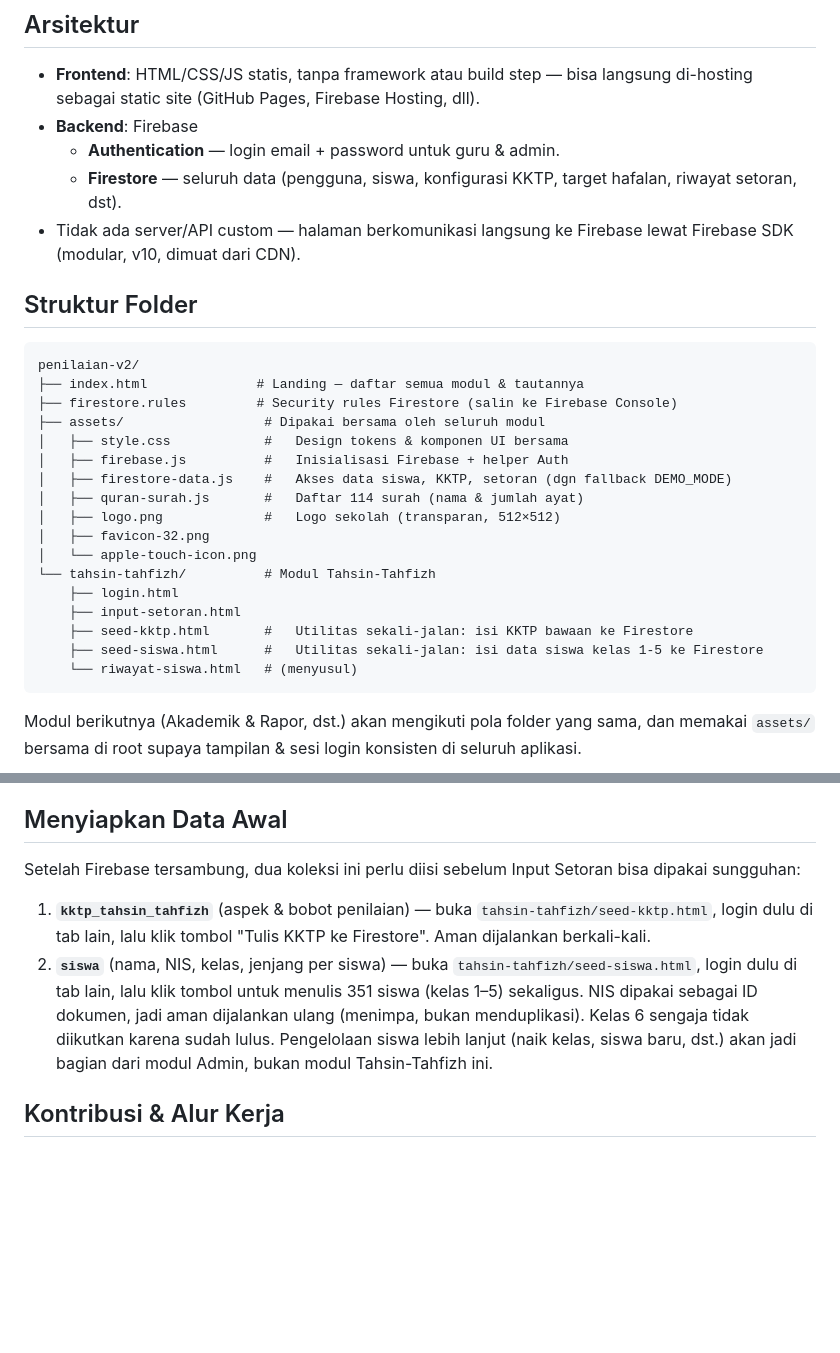
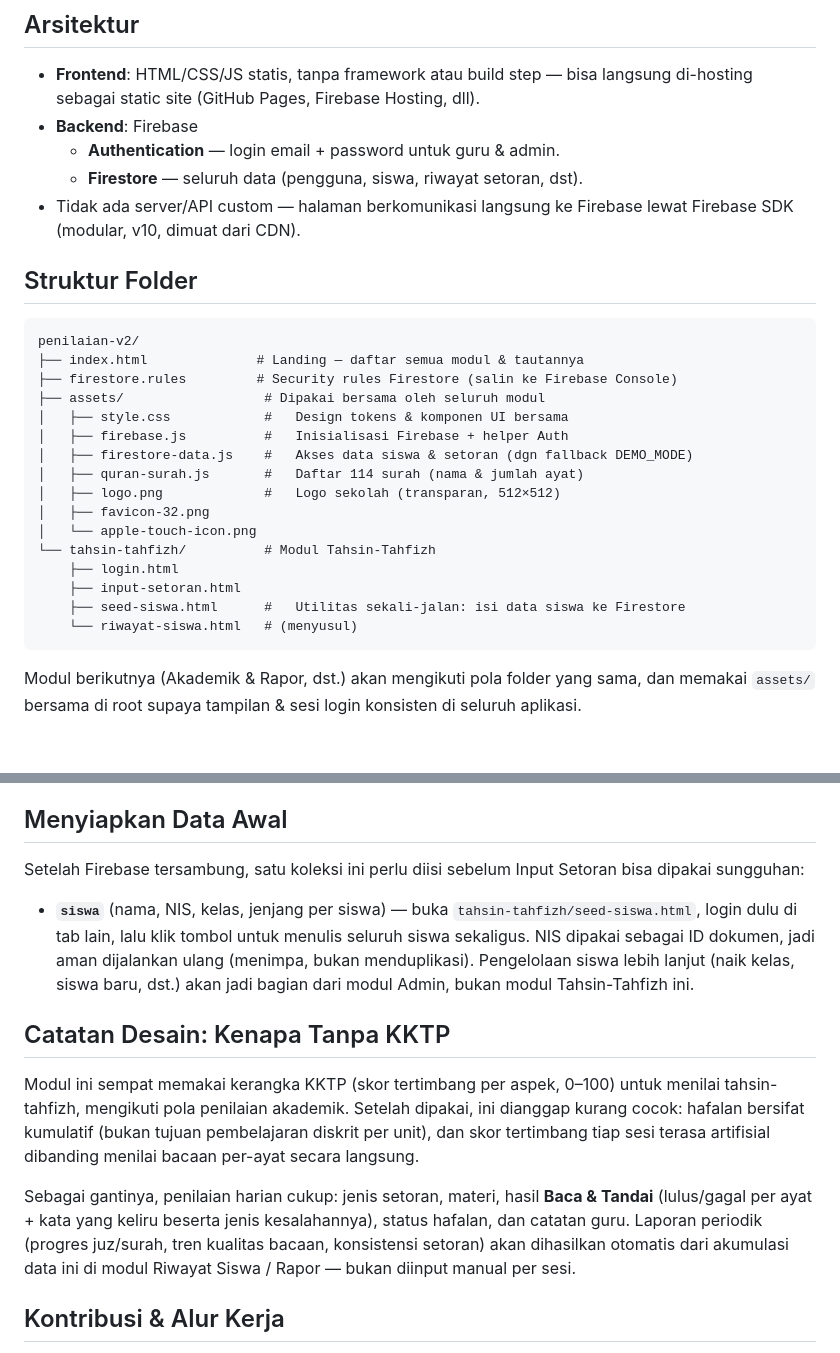
Before and after one commit to sdm01kks/penilaian-v2, a Markdown page: README.md, 2 parts joined by grey strips. GitHub-like rendering; blank space fills up the shorter version.

````diff
--- a/README.md
+++ b/README.md
@@ -33,8 +33,7 @@ lalu ditinggalkan total setelah semua modul di sini selesai dan stabil.
   Hosting, dll).
 - **Backend**: Firebase
   - **Authentication** — login email + password untuk guru & admin.
-  - **Firestore** — seluruh data (pengguna, siswa, konfigurasi KKTP,
-    target hafalan, riwayat setoran, dst).
+  - **Firestore** — seluruh data (pengguna, siswa, riwayat setoran, dst).
 - Tidak ada server/API custom — halaman berkomunikasi langsung ke
   Firebase lewat Firebase SDK (modular, v10, dimuat dari CDN).
 
@@ -47,7 +46,7 @@ penilaian-v2/
 ├── assets/                  # Dipakai bersama oleh seluruh modul
 │   ├── style.css            #   Design tokens & komponen UI bersama
 │   ├── firebase.js          #   Inisialisasi Firebase + helper Auth
-│   ├── firestore-data.js    #   Akses data siswa, KKTP, setoran (dgn fallback DEMO_MODE)
+│   ├── firestore-data.js    #   Akses data siswa & setoran (dgn fallback DEMO_MODE)
 │   ├── quran-surah.js       #   Daftar 114 surah (nama & jumlah ayat)
 │   ├── logo.png             #   Logo sekolah (transparan, 512×512)
 │   ├── favicon-32.png
@@ -55,8 +54,7 @@ penilaian-v2/
 └── tahsin-tahfizh/          # Modul Tahsin-Tahfizh
     ├── login.html
     ├── input-setoran.html
-    ├── seed-kktp.html       #   Utilitas sekali-jalan: isi KKTP bawaan ke Firestore
-    ├── seed-siswa.html      #   Utilitas sekali-jalan: isi data siswa kelas 1-5 ke Firestore
+    ├── seed-siswa.html      #   Utilitas sekali-jalan: isi data siswa ke Firestore
     └── riwayat-siswa.html   # (menyusul)
 ```
 
@@ -100,19 +98,30 @@ nyata. Begitu config asli terpasang, DEMO_MODE otomatis nonaktif.
 
 ## Menyiapkan Data Awal
 
-Setelah Firebase tersambung, dua koleksi ini perlu diisi sebelum Input
+Setelah Firebase tersambung, satu koleksi ini perlu diisi sebelum Input
 Setoran bisa dipakai sungguhan:
 
-1. **`kktp_tahsin_tahfizh`** (aspek & bobot penilaian) — buka
-   `tahsin-tahfizh/seed-kktp.html`, login dulu di tab lain, lalu klik
-   tombol "Tulis KKTP ke Firestore". Aman dijalankan berkali-kali.
-2. **`siswa`** (nama, NIS, kelas, jenjang per siswa) — buka
-   `tahsin-tahfizh/seed-siswa.html`, login dulu di tab lain, lalu klik
-   tombol untuk menulis 351 siswa (kelas 1–5) sekaligus. NIS dipakai
-   sebagai ID dokumen, jadi aman dijalankan ulang (menimpa, bukan
-   menduplikasi). Kelas 6 sengaja tidak diikutkan karena sudah lulus.
-   Pengelolaan siswa lebih lanjut (naik kelas, siswa baru, dst.) akan
-   jadi bagian dari modul Admin, bukan modul Tahsin-Tahfizh ini.
+- **`siswa`** (nama, NIS, kelas, jenjang per siswa) — buka
+  `tahsin-tahfizh/seed-siswa.html`, login dulu di tab lain, lalu klik
+  tombol untuk menulis seluruh siswa sekaligus. NIS dipakai
+  sebagai ID dokumen, jadi aman dijalankan ulang (menimpa, bukan
+  menduplikasi). Pengelolaan siswa lebih lanjut (naik kelas, siswa baru,
+  dst.) akan jadi bagian dari modul Admin, bukan modul Tahsin-Tahfizh ini.
+
+## Catatan Desain: Kenapa Tanpa KKTP
+
+Modul ini sempat memakai kerangka KKTP (skor tertimbang per aspek,
+0–100) untuk menilai tahsin-tahfizh, mengikuti pola penilaian akademik.
+Setelah dipakai, ini dianggap kurang cocok: hafalan bersifat kumulatif
+(bukan tujuan pembelajaran diskrit per unit), dan skor tertimbang tiap
+sesi terasa artifisial dibanding menilai bacaan per-ayat secara langsung.
+
+Sebagai gantinya, penilaian harian cukup: jenis setoran, materi, hasil
+**Baca & Tandai** (lulus/gagal per ayat + kata yang keliru beserta
+jenis kesalahannya), status hafalan, dan catatan guru. Laporan periodik
+(progres juz/surah, tren kualitas bacaan, konsistensi setoran) akan
+dihasilkan otomatis dari akumulasi data ini di modul Riwayat Siswa /
+Rapor — bukan diinput manual per sesi.
 
 ## Kontribusi & Alur Kerja
 
````
